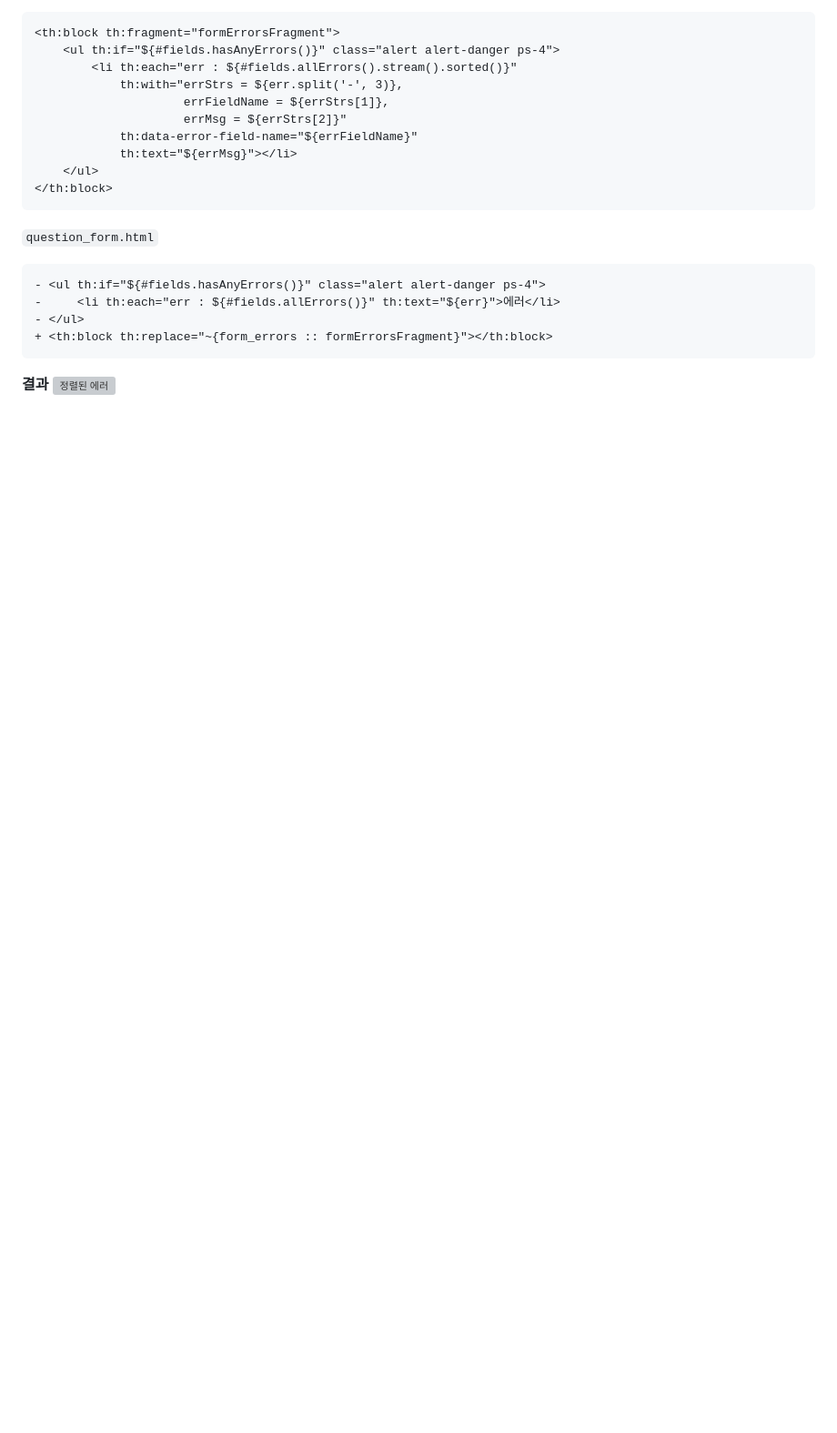
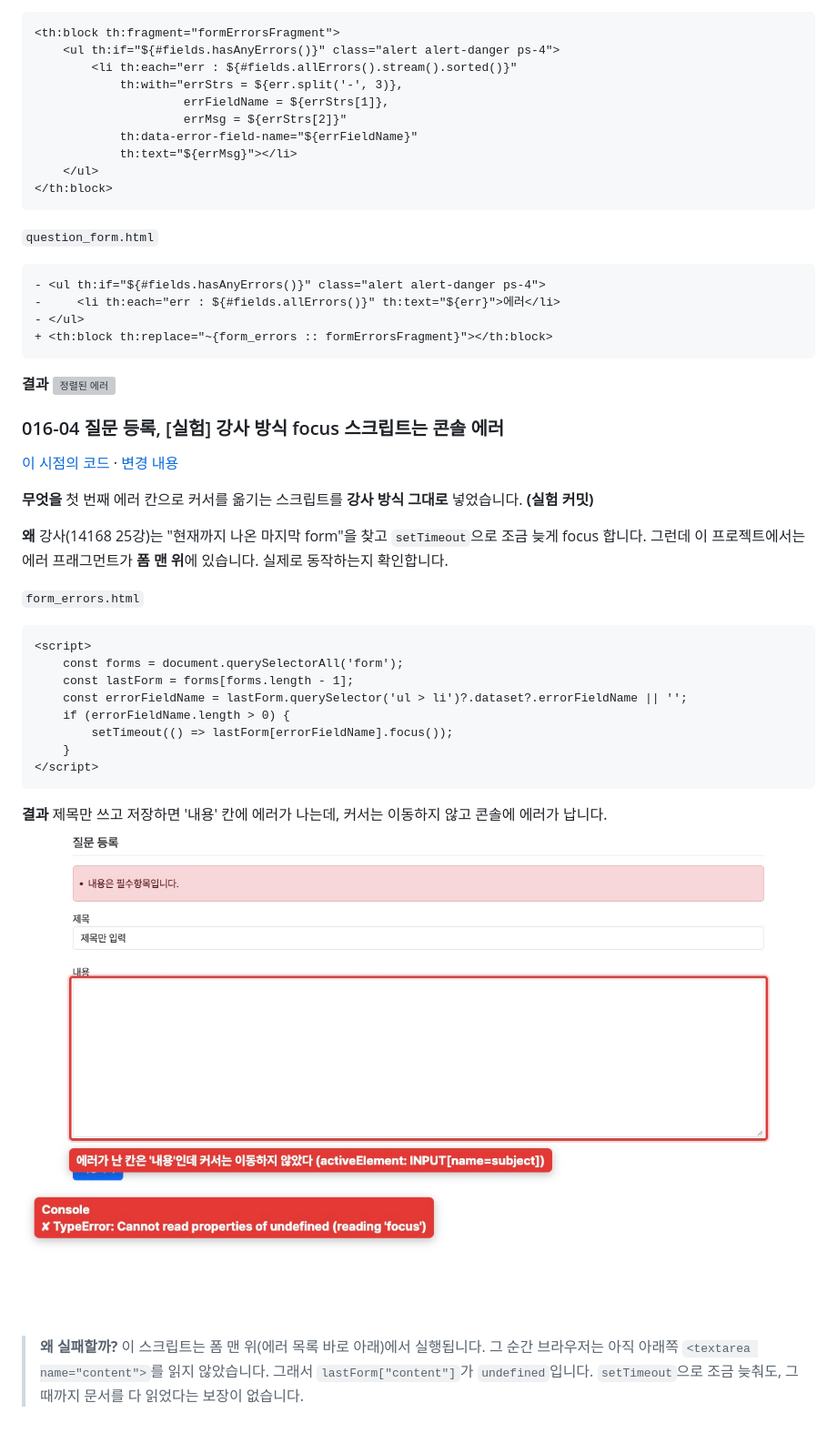
Before and after one commit to jhs512/jsb-plus-2, a Markdown page: README.md, the part around the change. Shown at 91% size. GitHub-like rendering; pictures changed too: docs/steps/016-04-1.jpg (added); blank space fills up the shorter version; grey boxes are pictures that could not be loaded.

````diff
--- a/README.md
+++ b/README.md
@@ -1199,3 +1199,27 @@ public String create(@ModelAttribute("form") @Valid QuestionForm form,
 
 **결과**
 ![정렬된 에러](docs/steps/016-03-1.jpg)
+
+### 016-04 질문 등록, [실험] 강사 방식 focus 스크립트는 콘솔 에러
+[이 시점의 코드](https://github.com/jhs512/jsb-plus-2/tree/016-04) · [변경 내용](https://github.com/jhs512/jsb-plus-2/commit/016-04)
+
+**무엇을** 첫 번째 에러 칸으로 커서를 옮기는 스크립트를 **강사 방식 그대로** 넣었습니다. **(실험 커밋)**
+
+**왜** 강사(14168 25강)는 "현재까지 나온 마지막 form"을 찾고 `setTimeout`으로 조금 늦게 focus 합니다. 그런데 이 프로젝트에서는 에러 프래그먼트가 **폼 맨 위**에 있습니다. 실제로 동작하는지 확인합니다.
+
+`form_errors.html`
+```html
+<script>
+    const forms = document.querySelectorAll('form');
+    const lastForm = forms[forms.length - 1];
+    const errorFieldName = lastForm.querySelector('ul > li')?.dataset?.errorFieldName || '';
+    if (errorFieldName.length > 0) {
+        setTimeout(() => lastForm[errorFieldName].focus());
+    }
+</script>
+```
+
+**결과** 제목만 쓰고 저장하면 '내용' 칸에 에러가 나는데, 커서는 이동하지 않고 콘솔에 에러가 납니다.
+![콘솔 에러](docs/steps/016-04-1.jpg)
+
+> **왜 실패할까?** 이 스크립트는 폼 맨 위(에러 목록 바로 아래)에서 실행됩니다. 그 순간 브라우저는 아직 아래쪽 `<textarea name="content">`를 읽지 않았습니다. 그래서 `lastForm["content"]`가 `undefined`입니다. `setTimeout`으로 조금 늦춰도, 그때까지 문서를 다 읽었다는 보장이 없습니다.
````
Also changed, not shown: 1 other file.
